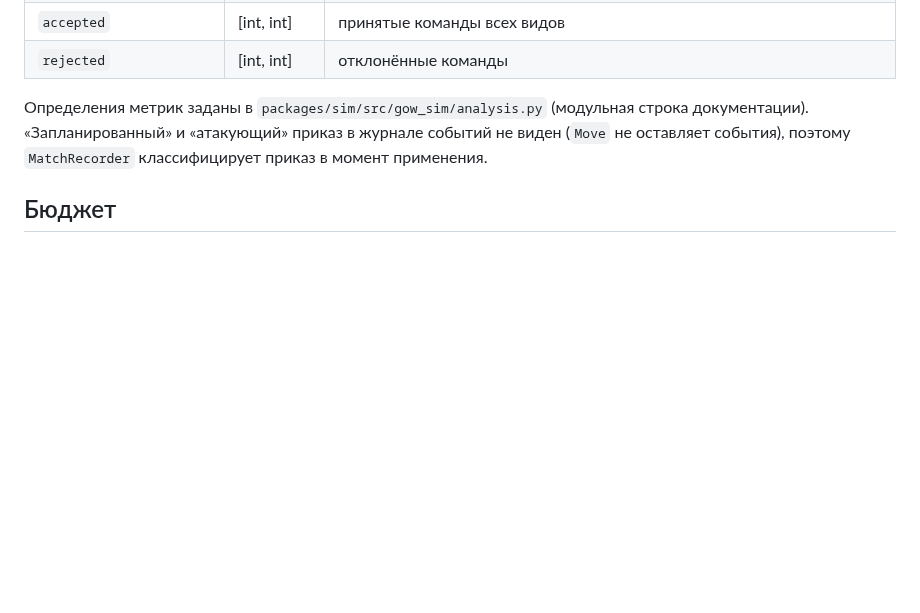
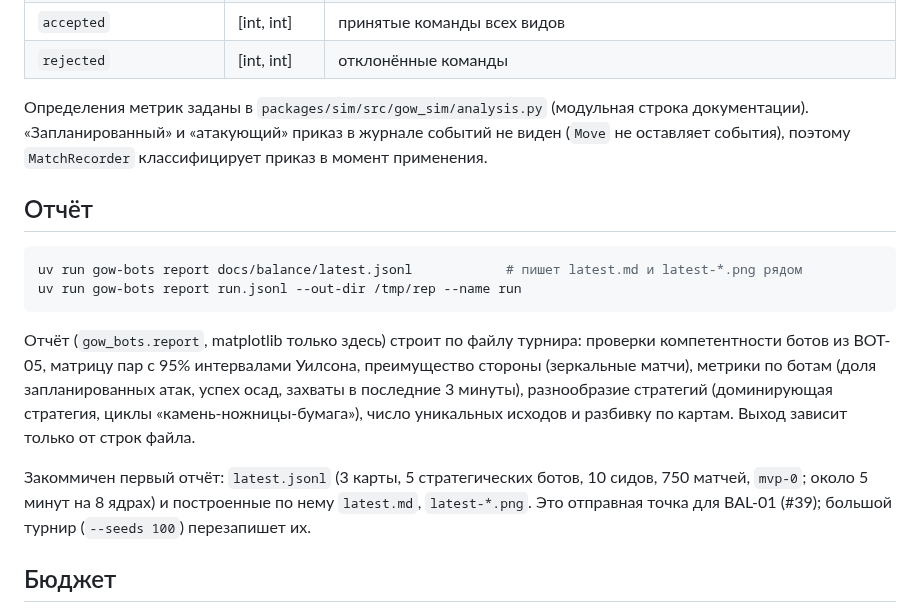
Before and after one commit to DastinovDS/Skill-Based-Front, a Markdown page: docs/balance/README.md, the part around the change. Drawn GitHub-style; blank space fills up the shorter version.

Commit message:
feat(bots): add balance report with Wilson intervals and first mvp-0 baseline (#38)
Co-Authored-By: Claude Opus 5.5 <noreply@anthropic.com>

````diff
--- a/docs/balance/README.md
+++ b/docs/balance/README.md
@@ -75,6 +75,23 @@ uv run gow-bots analyze path/to/match.jsonl.gz --rulesets rulesets/archive --map
 «Запланированный» и «атакующий» приказ в журнале событий не виден (`Move` не оставляет события),
 поэтому `MatchRecorder` классифицирует приказ в момент применения.
 
+## Отчёт
+
+```bash
+uv run gow-bots report docs/balance/latest.jsonl            # пишет latest.md и latest-*.png рядом
+uv run gow-bots report run.jsonl --out-dir /tmp/rep --name run
+```
+
+Отчёт (`gow_bots.report`, matplotlib только здесь) строит по файлу турнира:
+проверки компетентности ботов из BOT-05, матрицу пар с 95% интервалами Уилсона, преимущество
+стороны (зеркальные матчи), метрики по ботам (доля запланированных атак, успех осад, захваты в
+последние 3 минуты), разнообразие стратегий (доминирующая стратегия, циклы «камень-ножницы-бумага»),
+число уникальных исходов и разбивку по картам. Выход зависит только от строк файла.
+
+Закоммичен первый отчёт: `latest.jsonl` (3 карты, 5 стратегических ботов, 10 сидов, 750 матчей,
+`mvp-0`; около 5 минут на 8 ядрах) и построенные по нему `latest.md`, `latest-*.png`. Это
+отправная точка для BAL-01 (#39); большой турнир (`--seeds 100`) перезапишет их.
+
 ## Бюджет
 
 AGENTS.md, раздел 12: 1000 матчей на 8 ядрах эталонной машины не дольше 20 минут. Матч
````
Also changed, not shown: docs/balance/latest.md (added, +149 -0 lines), docs/balance/latest-bots.png (added), docs/balance/latest-pairs.png (added), docs/balance/latest-sides.png (added), 6 other files.
